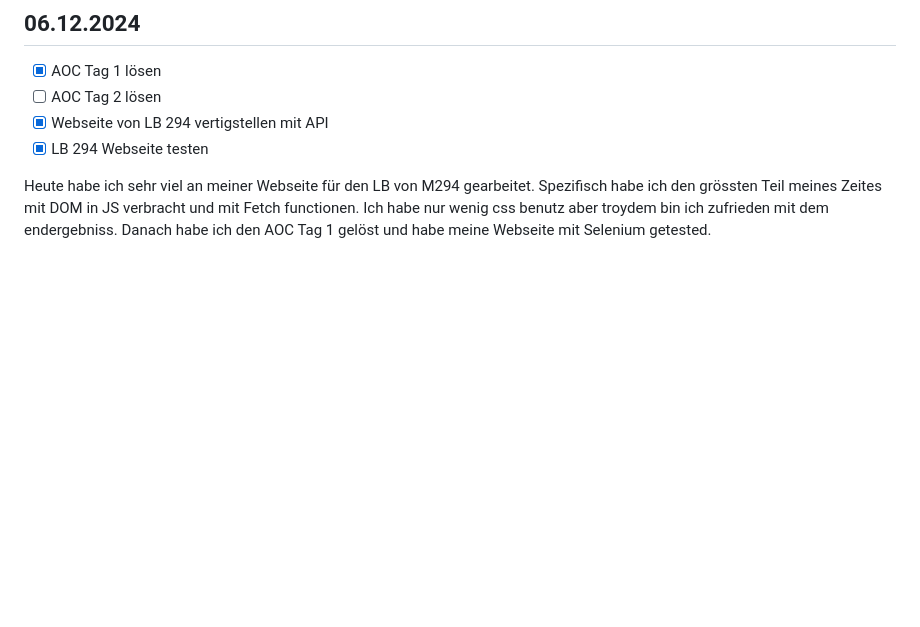
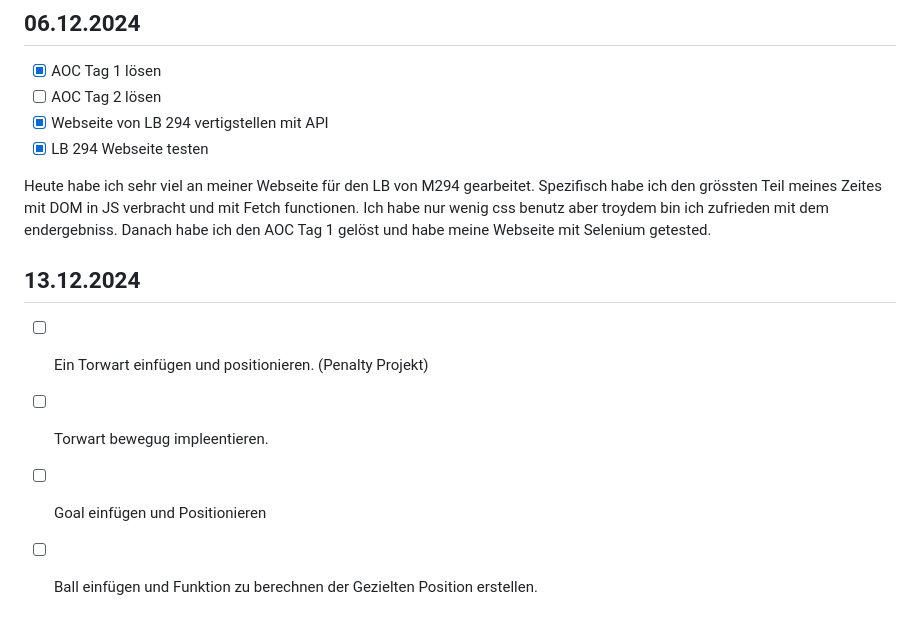
Before and after one commit to Crabby876/lernperiode-7, a Markdown page: README.md, the part around the change. Rendered like a GitHub page; blank space fills up the shorter version.

```diff
--- a/README.md
+++ b/README.md
@@ -60,3 +60,9 @@ Ich habe heute an den LBs gearbeitet da wie sehr viele Abgaben habe in den näch
 - [x] LB 294 Webseite testen
 
 Heute habe ich sehr viel an meiner Webseite für den LB von M294 gearbeitet. Spezifisch habe ich den grössten Teil meines Zeites mit DOM in JS verbracht und mit Fetch functionen. Ich habe nur wenig css benutz aber troydem bin ich zufrieden mit dem endergebniss. Danach habe ich den AOC Tag 1 gelöst und habe meine Webseite mit Selenium getested.
+
+## 13.12.2024
+- [ ] Ein Torwart einfügen und positionieren. (Penalty Projekt)
+- [ ] Torwart bewegug impleentieren.
+- [ ] Goal einfügen und Positionieren
+- [ ] Ball einfügen und Funktion zu berechnen der Gezielten Position erstellen.
```
